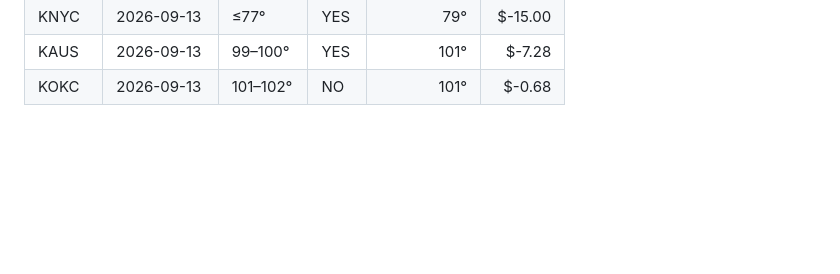
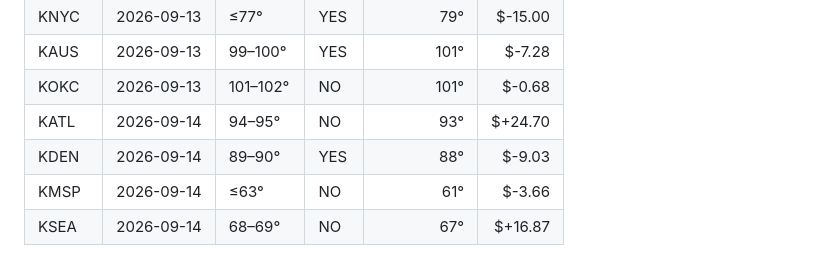
Before and after one commit to aryanvaid2108/prediction-trading, a Markdown page: DASHBOARD.md, the part around one of its changes. GitHub-like rendering; blank space fills up the shorter version.

```diff
--- a/DASHBOARD.md
+++ b/DASHBOARD.md
@@ -101,3 +95,7 @@ xychart-beta
 | KNYC | 2026-09-13 | ≤77° | YES | 79° | $-15.00 |
 | KAUS | 2026-09-13 | 99–100° | YES | 101° | $-7.28 |
 | KOKC | 2026-09-13 | 101–102° | NO | 101° | $-0.68 |
+| KATL | 2026-09-14 | 94–95° | NO | 93° | $+24.70 |
+| KDEN | 2026-09-14 | 89–90° | YES | 88° | $-9.03 |
+| KMSP | 2026-09-14 | ≤63° | NO | 61° | $-3.66 |
+| KSEA | 2026-09-14 | 68–69° | NO | 67° | $+16.87 |
```
Also changed, not shown: other parts of DASHBOARD.md (+17 -23 lines).
